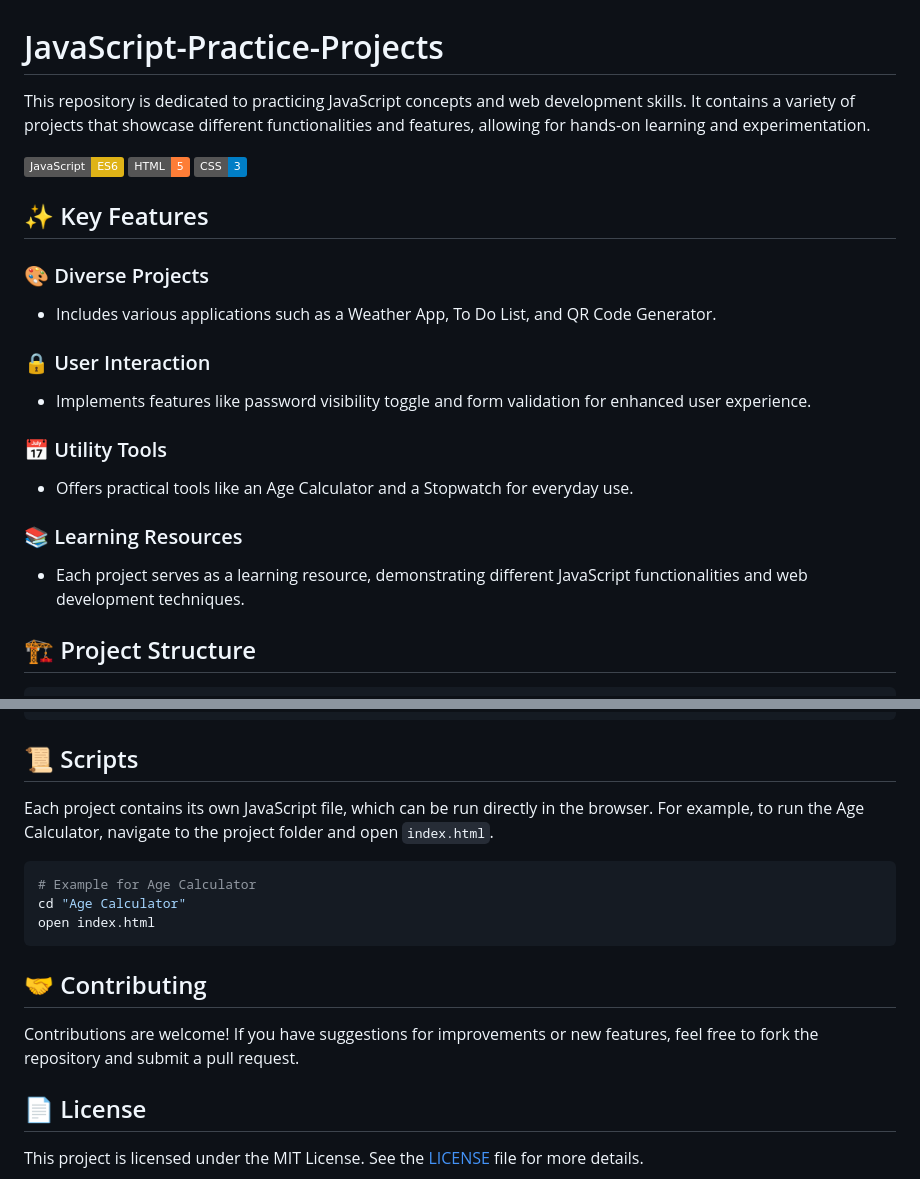
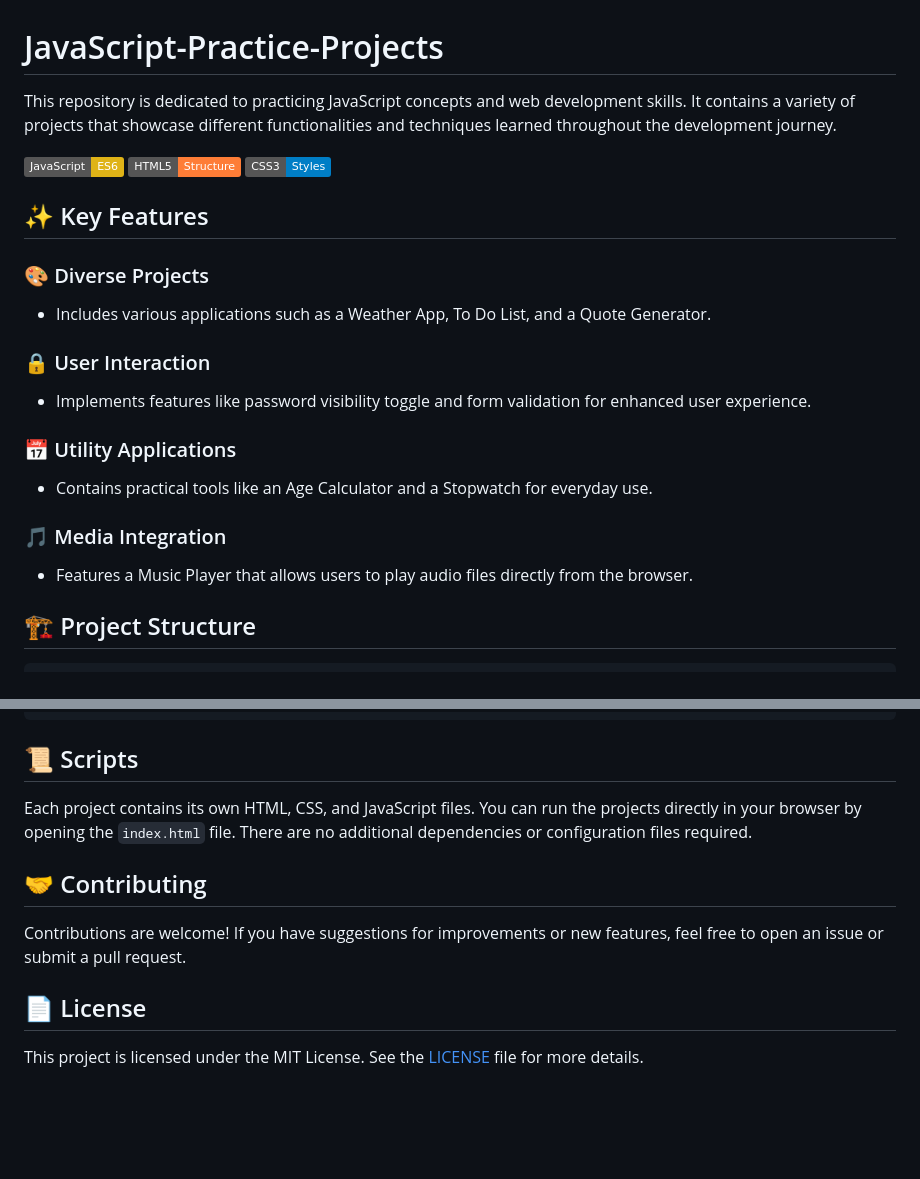
Before and after one commit to MoaazMustafa/JavaScript-Practice-Projects, a Markdown page: README.md, 2 parts joined by grey strips. Rendered like a GitHub page; badges without logos; blank space fills up the shorter version.

Commit message:
chore(readme): regenerate README from repository structure

````diff
--- a/README.md
+++ b/README.md
@@ -2,22 +2,22 @@
 # JavaScript-Practice-Projects
 
-This repository is dedicated to practicing JavaScript concepts and web development skills. It contains a variety of projects that showcase different functionalities and features, allowing for hands-on learning and experimentation.
+This repository is dedicated to practicing JavaScript concepts and web development skills. It contains a variety of projects that showcase different functionalities and techniques learned throughout the development journey.
 
-![JavaScript](https://img.shields.io/badge/JavaScript-ES6-yellow) ![HTML](https://img.shields.io/badge/HTML-5-orange) ![CSS](https://img.shields.io/badge/CSS-3-blue)
+![JavaScript](https://img.shields.io/badge/JavaScript-ES6-yellow) ![HTML](https://img.shields.io/badge/HTML5-Structure-orange) ![CSS](https://img.shields.io/badge/CSS3-Styles-blue)
 
 ## ✨ Key Features
 
 ### 🎨 Diverse Projects
-- Includes various applications such as a Weather App, To Do List, and QR Code Generator.
+- Includes various applications such as a Weather App, To Do List, and a Quote Generator.
 
 ### 🔒 User Interaction
 - Implements features like password visibility toggle and form validation for enhanced user experience.
 
-### 📅 Utility Tools
-- Offers practical tools like an Age Calculator and a Stopwatch for everyday use.
+### 📅 Utility Applications
+- Contains practical tools like an Age Calculator and a Stopwatch for everyday use.
 
-### 📚 Learning Resources
-- Each project serves as a learning resource, demonstrating different JavaScript functionalities and web development techniques.
+### 🎵 Media Integration
+- Features a Music Player that allows users to play audio files directly from the browser.
 
 ## 🏗️ Project Structure
 
@@ -121,17 +121,11 @@ open index.html
 
 ## 📜 Scripts
 
-Each project contains its own JavaScript file, which can be run directly in the browser. For example, to run the Age Calculator, navigate to the project folder and open `index.html`.
-
-```bash
-# Example for Age Calculator
-cd "Age Calculator"
-open index.html
-```
+Each project contains its own HTML, CSS, and JavaScript files. You can run the projects directly in your browser by opening the `index.html` file. There are no additional dependencies or configuration files required.
 
 ## 🤝 Contributing
 
-Contributions are welcome! If you have suggestions for improvements or new features, feel free to fork the repository and submit a pull request.
+Contributions are welcome! If you have suggestions for improvements or new features, feel free to open an issue or submit a pull request.
 
 ## 📄 License
 
````
Also changed, not shown: other parts of README.md (+1 -1 lines).
